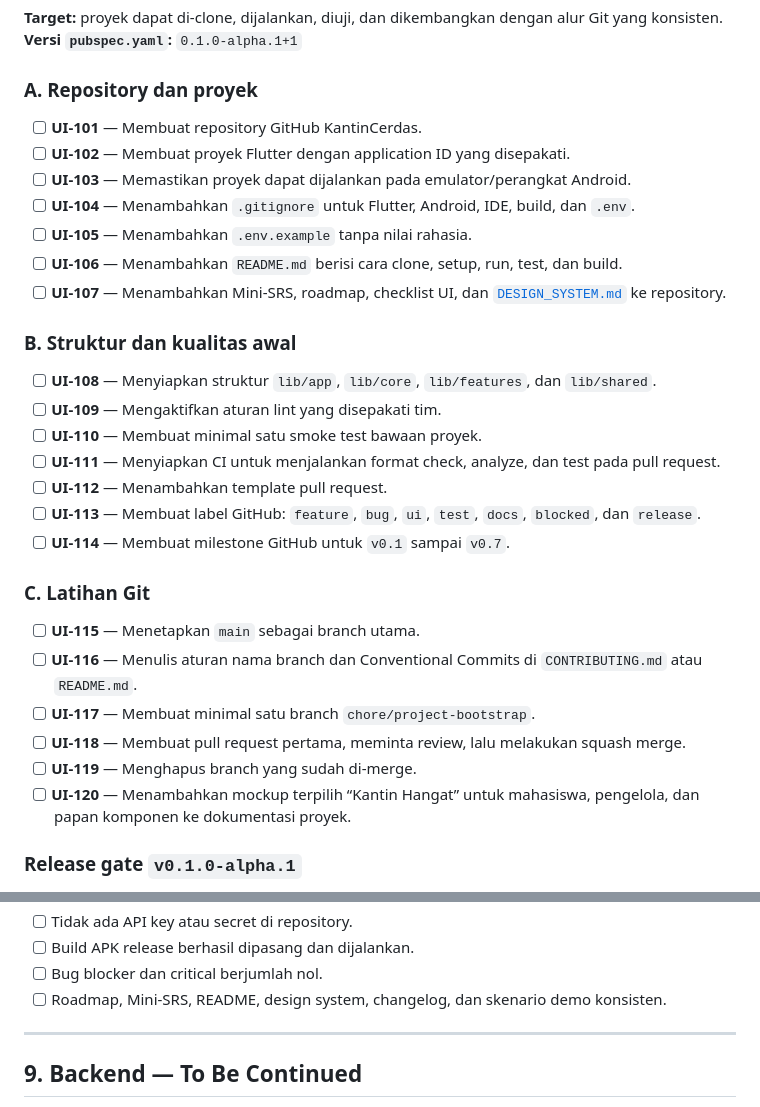
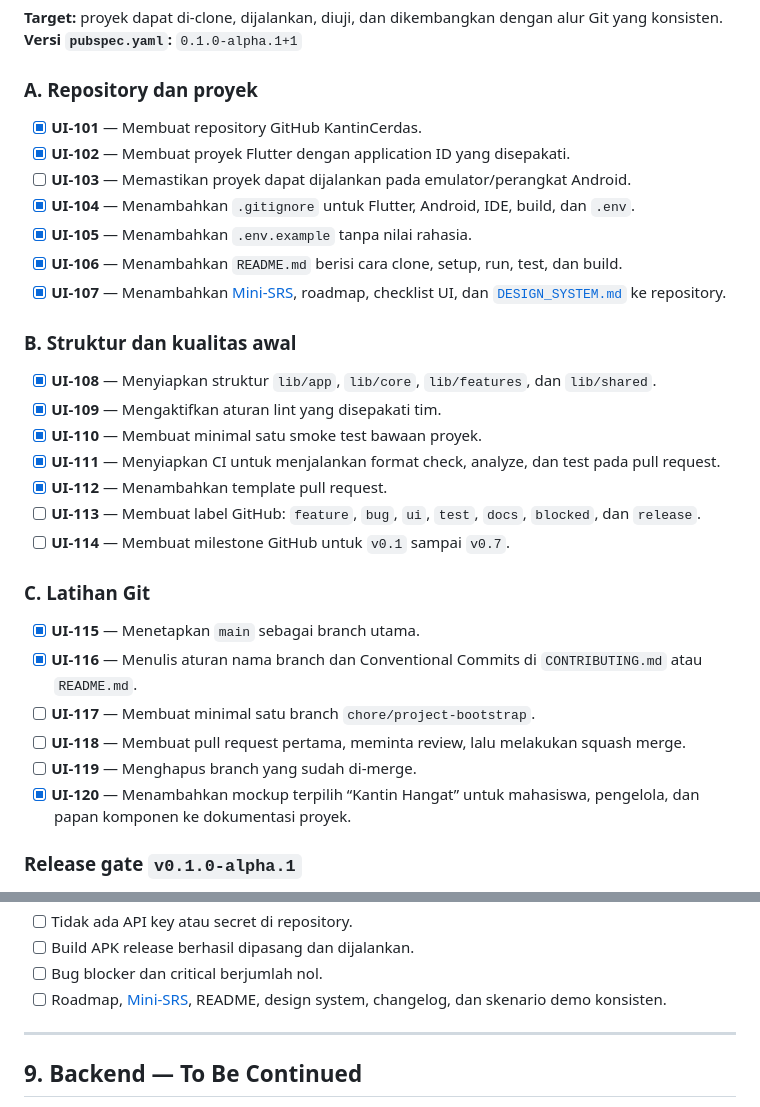
Before and after one commit to Doni-15/kantin-cerdas, a Markdown page: docs/product/UI_CHECKLIST.md, 2 parts joined by grey strips. Drawn GitHub-style.

Commit message:
docs(checklist): record verified alpha foundation

```diff
--- a/docs/product/UI_CHECKLIST.md
+++ b/docs/product/UI_CHECKLIST.md
@@ -117,32 +117,32 @@ Layar acuan pengelola: **Dashboard, Pesanan Masuk, Detail Pesanan, Kelola Menu**
 
 ### A. Repository dan proyek
 
-- [ ] **UI-101** — Membuat repository GitHub KantinCerdas.
-- [ ] **UI-102** — Membuat proyek Flutter dengan application ID yang disepakati.
+- [x] **UI-101** — Membuat repository GitHub KantinCerdas.
+- [x] **UI-102** — Membuat proyek Flutter dengan application ID yang disepakati.
 - [ ] **UI-103** — Memastikan proyek dapat dijalankan pada emulator/perangkat Android.
-- [ ] **UI-104** — Menambahkan `.gitignore` untuk Flutter, Android, IDE, build, dan `.env`.
-- [ ] **UI-105** — Menambahkan `.env.example` tanpa nilai rahasia.
-- [ ] **UI-106** — Menambahkan `README.md` berisi cara clone, setup, run, test, dan build.
-- [ ] **UI-107** — Menambahkan Mini-SRS, roadmap, checklist UI, dan [`DESIGN_SYSTEM.md`](../design/DESIGN_SYSTEM.md) ke repository.
+- [x] **UI-104** — Menambahkan `.gitignore` untuk Flutter, Android, IDE, build, dan `.env`.
+- [x] **UI-105** — Menambahkan `.env.example` tanpa nilai rahasia.
+- [x] **UI-106** — Menambahkan `README.md` berisi cara clone, setup, run, test, dan build.
+- [x] **UI-107** — Menambahkan [Mini-SRS](MINI_SRS.md), roadmap, checklist UI, dan [`DESIGN_SYSTEM.md`](../design/DESIGN_SYSTEM.md) ke repository.
 
 ### B. Struktur dan kualitas awal
 
-- [ ] **UI-108** — Menyiapkan struktur `lib/app`, `lib/core`, `lib/features`, dan `lib/shared`.
-- [ ] **UI-109** — Mengaktifkan aturan lint yang disepakati tim.
-- [ ] **UI-110** — Membuat minimal satu smoke test bawaan proyek.
-- [ ] **UI-111** — Menyiapkan CI untuk menjalankan format check, analyze, dan test pada pull request.
-- [ ] **UI-112** — Menambahkan template pull request.
+- [x] **UI-108** — Menyiapkan struktur `lib/app`, `lib/core`, `lib/features`, dan `lib/shared`.
+- [x] **UI-109** — Mengaktifkan aturan lint yang disepakati tim.
+- [x] **UI-110** — Membuat minimal satu smoke test bawaan proyek.
+- [x] **UI-111** — Menyiapkan CI untuk menjalankan format check, analyze, dan test pada pull request.
+- [x] **UI-112** — Menambahkan template pull request.
 - [ ] **UI-113** — Membuat label GitHub: `feature`, `bug`, `ui`, `test`, `docs`, `blocked`, dan `release`.
 - [ ] **UI-114** — Membuat milestone GitHub untuk `v0.1` sampai `v0.7`.
 
 ### C. Latihan Git
 
-- [ ] **UI-115** — Menetapkan `main` sebagai branch utama.
-- [ ] **UI-116** — Menulis aturan nama branch dan Conventional Commits di `CONTRIBUTING.md` atau `README.md`.
+- [x] **UI-115** — Menetapkan `main` sebagai branch utama.
+- [x] **UI-116** — Menulis aturan nama branch dan Conventional Commits di `CONTRIBUTING.md` atau `README.md`.
 - [ ] **UI-117** — Membuat minimal satu branch `chore/project-bootstrap`.
 - [ ] **UI-118** — Membuat pull request pertama, meminta review, lalu melakukan squash merge.
 - [ ] **UI-119** — Menghapus branch yang sudah di-merge.
-- [ ] **UI-120** — Menambahkan mockup terpilih “Kantin Hangat” untuk mahasiswa, pengelola, dan papan komponen ke dokumentasi proyek.
+- [x] **UI-120** — Menambahkan mockup terpilih “Kantin Hangat” untuk mahasiswa, pengelola, dan papan komponen ke dokumentasi proyek.
 
 ### Release gate `v0.1.0-alpha.1`
 
@@ -700,7 +700,7 @@ Fase UI baru boleh dinyatakan selesai jika:
 - [ ] Tidak ada API key atau secret di repository.
 - [ ] Build APK release berhasil dipasang dan dijalankan.
 - [ ] Bug blocker dan critical berjumlah nol.
-- [ ] Roadmap, Mini-SRS, README, design system, changelog, dan skenario demo konsisten.
+- [ ] Roadmap, [Mini-SRS](MINI_SRS.md), README, design system, changelog, dan skenario demo konsisten.
 
 ---
 
```
